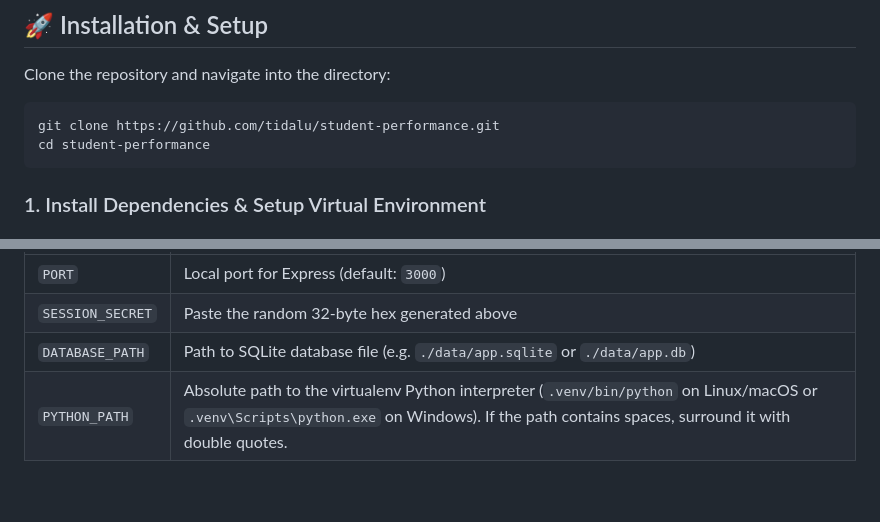
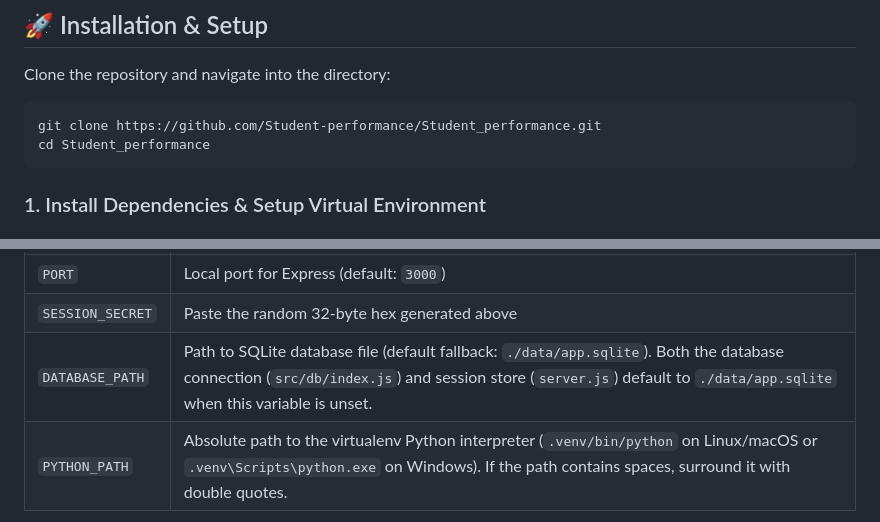
Before and after one commit to Student-performance/Student_performance, a Markdown page: README.md, 2 parts joined by grey strips. Drawn GitHub-style; blank space fills up the shorter version.

Commit message:
Update README.md for accurate repository cloning instructions and clarify database path configuration

````diff
--- a/README.md
+++ b/README.md
@@ -31,8 +31,8 @@
 Clone the repository and navigate into the directory:
 
 ```bash
-git clone https://github.com/tidalu/student-performance.git
-cd student-performance
+git clone https://github.com/Student-performance/Student_performance.git
+cd Student_performance
 ```
 
 ### 1. Install Dependencies & Setup Virtual Environment
@@ -76,7 +76,7 @@ In `.env`, configure the following variables:
 |---|---|
 | `PORT` | Local port for Express (default: `3000`) |
 | `SESSION_SECRET` | Paste the random 32-byte hex generated above |
-| `DATABASE_PATH` | Path to SQLite database file (e.g. `./data/app.sqlite` or `./data/app.db`) |
+| `DATABASE_PATH` | Path to SQLite database file (default fallback: `./data/app.sqlite`). Both the database connection (`src/db/index.js`) and session store (`server.js`) default to `./data/app.sqlite` when this variable is unset. |
 | `PYTHON_PATH` | Absolute path to the virtualenv Python interpreter (`.venv/bin/python` on Linux/macOS or `.venv\Scripts\python.exe` on Windows). If the path contains spaces, surround it with double quotes. |
 
 > [!WARNING]
````
